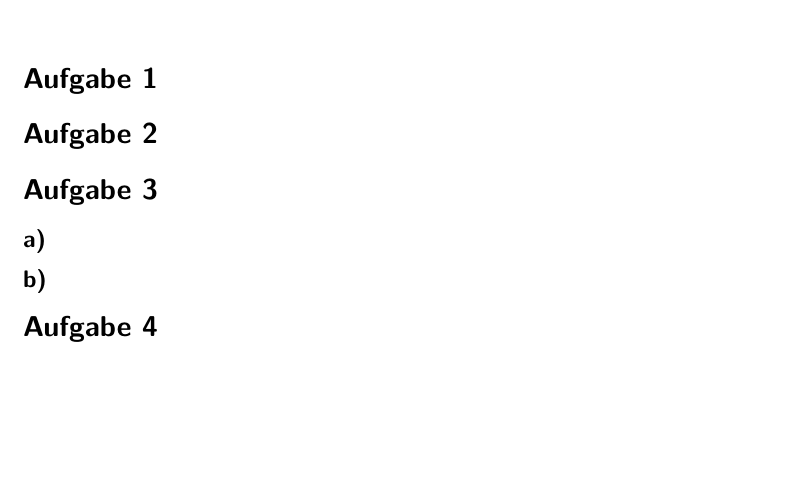
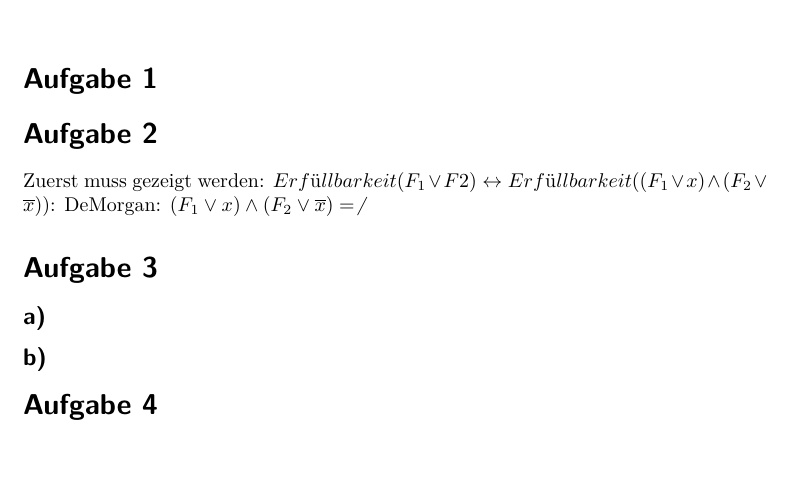
Before and after one commit to ulikoehler/Algo2, a LaTeX document (2/Blatt2.tex): part of the page, cut so that both start at the same text. Compiled offline with pdfLaTeX.

Commit message:
Failed attempt to make it work

```diff
--- a/2/Blatt2.tex
+++ b/2/Blatt2.tex
@@ -65,8 +65,8 @@
 \section*{Aufgabe 1}%U
 
 \section*{Aufgabe 2}%U
-
-
+Zuerst muss gezeigt werden: $Erfüllbarkeit(F_1\vee F2) \leftrightarrow Erfüllbarkeit((F_1\vee x) \wedge (F_2 \vee \overline{x}))$:
+DeMorgan: $(F_1\vee x) \wedge (F_2 \vee \overline{x}) = \not $
 \section*{Aufgabe 3}%T
 \subsection*{a)}
 %a) Wahrscheinlichkeit für Kopf 0.5
```
